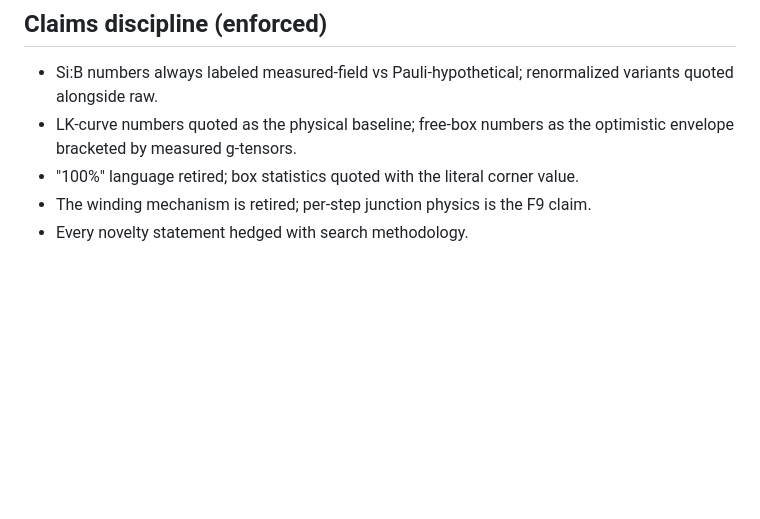
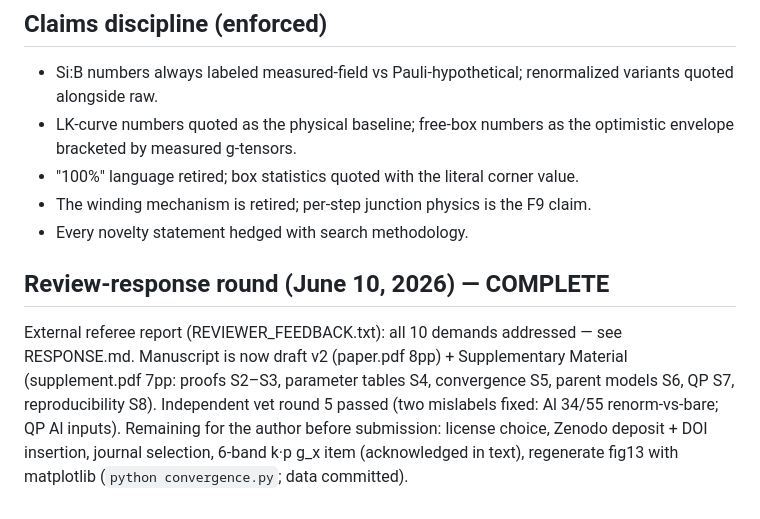
Before and after one commit to wtrevena/feasibility-of-creating-majorana-modes-in-silicon-nanowires, a Markdown page: PAPER_OUTLINE.md, the part around the change. Rendered like a GitHub page; blank space fills up the shorter version.

Commit message:
Housekeeping: untrack pyc artifacts; PAPER_OUTLINE review-response status note

```diff
--- a/PAPER_OUTLINE.md
+++ b/PAPER_OUTLINE.md
@@ -67,3 +67,13 @@ measurements that decide the platform.
 - "100%" language retired; box statistics quoted with the literal corner value.
 - The winding mechanism is retired; per-step junction physics is the F9 claim.
 - Every novelty statement hedged with search methodology.
+
+## Review-response round (June 10, 2026) — COMPLETE
+External referee report (REVIEWER_FEEDBACK.txt): all 10 demands addressed —
+see RESPONSE.md. Manuscript is now draft v2 (paper.pdf 8pp) + Supplementary
+Material (supplement.pdf 7pp: proofs S2–S3, parameter tables S4, convergence
+S5, parent models S6, QP S7, reproducibility S8). Independent vet round 5
+passed (two mislabels fixed: Al 34/55 renorm-vs-bare; QP Al inputs).
+Remaining for the author before submission: license choice, Zenodo deposit +
+DOI insertion, journal selection, 6-band k·p g_x item (acknowledged in text),
+regenerate fig13 with matplotlib (`python convergence.py`; data committed).
```
